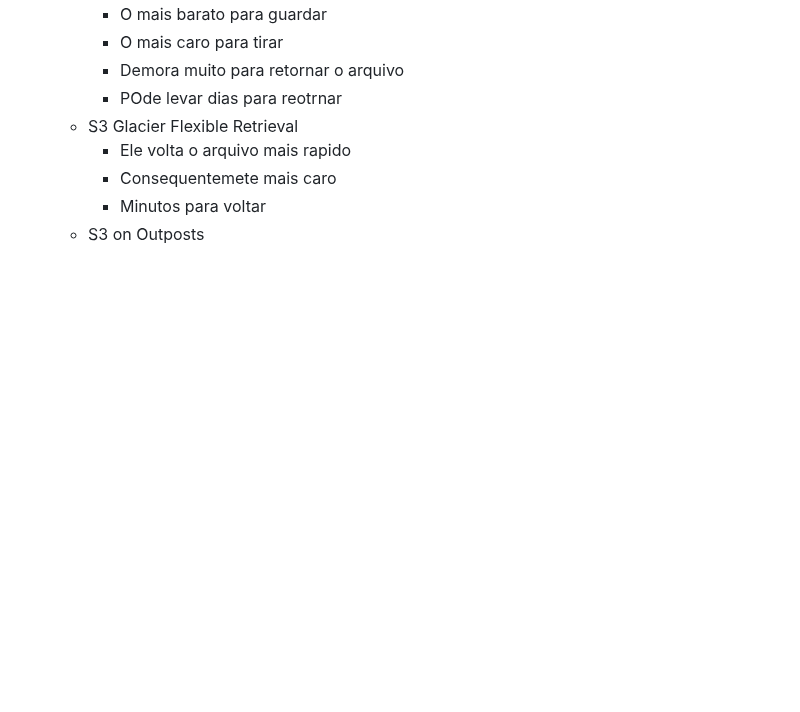
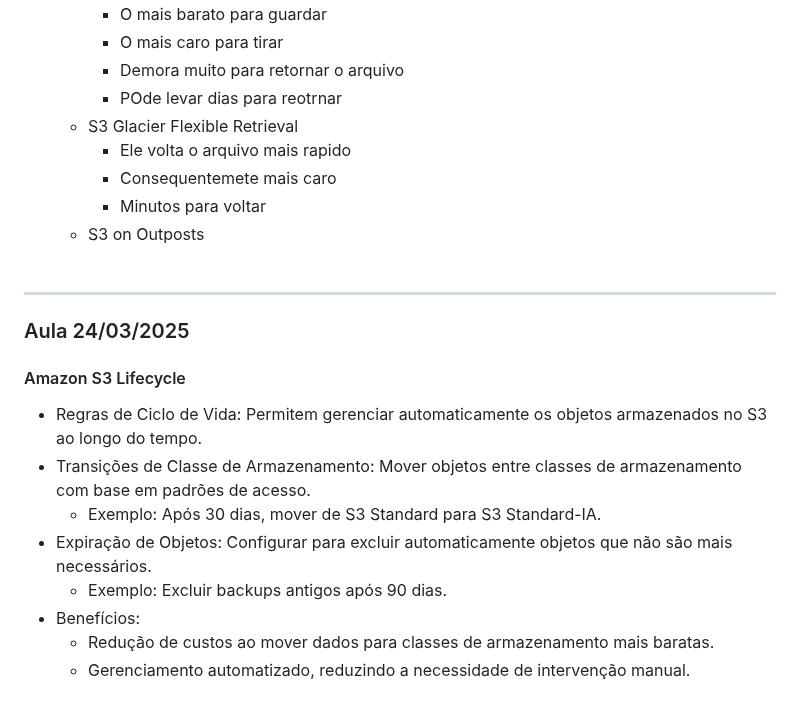
Before and after one commit to PedroZimmer/das-2-2025, a Markdown page: README.md, the part around the change. Drawn GitHub-style; blank space fills up the shorter version.

Commit message:
aula 24/03/2025 1.0

```diff
--- a/README.md
+++ b/README.md
@@ -294,3 +294,20 @@ Uma política IAM é um documento JSON que define permissões. Estrutura básica
     - Consequentemete mais caro
     - Minutos para voltar
   - S3 on Outposts
+
+  <br>
+
+---
+
+### Aula 24/03/2025
+
+#### Amazon S3 Lifecycle
+
+- Regras de Ciclo de Vida: Permitem gerenciar automaticamente os objetos armazenados no S3 ao longo do tempo.
+- Transições de Classe de Armazenamento: Mover objetos entre classes de armazenamento com base em padrões de acesso.
+  - Exemplo: Após 30 dias, mover de S3 Standard para S3 Standard-IA.
+- Expiração de Objetos: Configurar para excluir automaticamente objetos que não são mais necessários.
+  - Exemplo: Excluir backups antigos após 90 dias.
+- Benefícios:
+  - Redução de custos ao mover dados para classes de armazenamento mais baratas.
+  - Gerenciamento automatizado, reduzindo a necessidade de intervenção manual.
```
